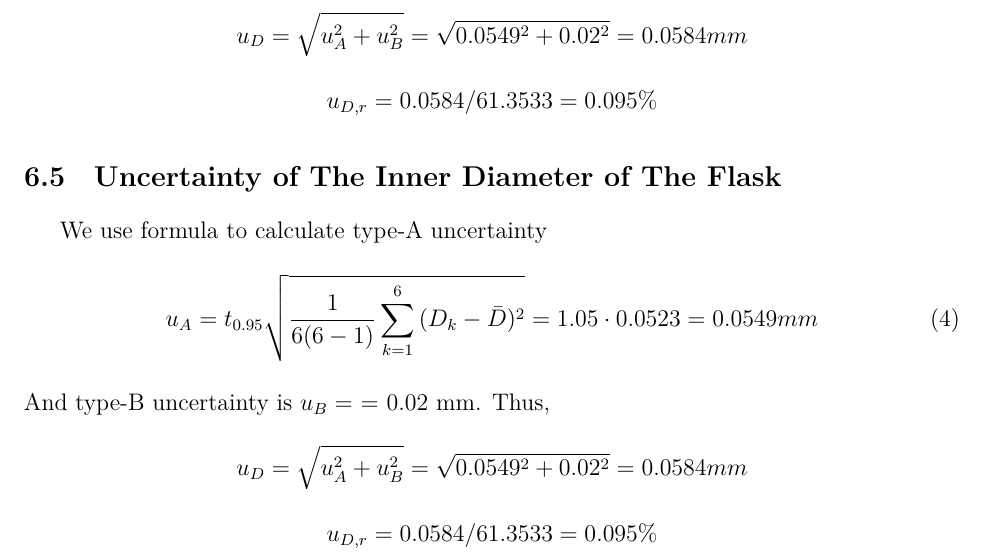
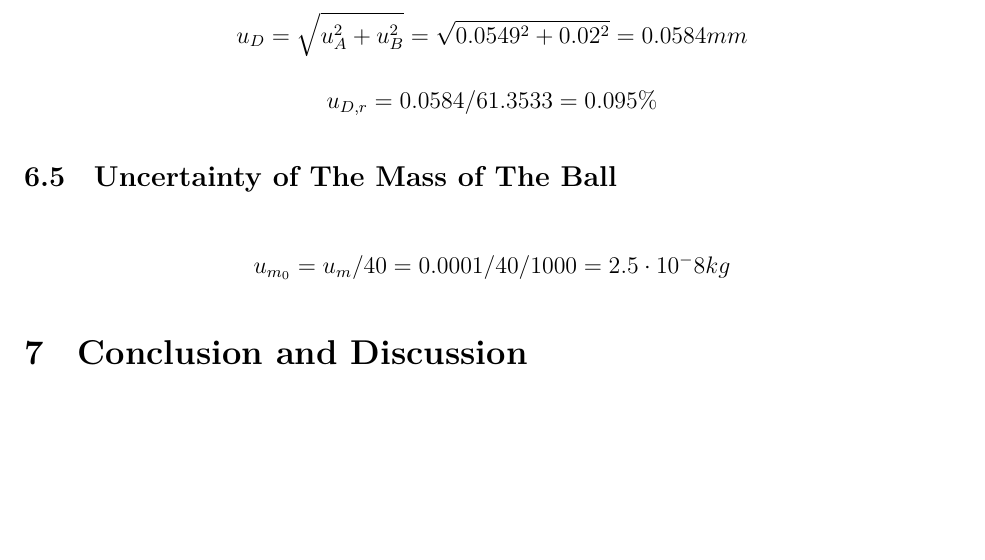
Before and after one commit to iamwrm/VP141_Report_Latex, a LaTeX document (p2ReportWR.tex, which reads part/6mua.tex): part of page 10 of 11 before the commit and part of page 10 of 10 after it, cut so that both start at the same text, the shorter picture padded with empty space. Compiled offline with XeLaTeX; a missing font is replaced by an installed copy or a similar font.

Commit message:
\subsection{Uncertainty of The Mass of The Ball}

```diff
--- a/part/6mua.tex
+++ b/part/6mua.tex
@@ -43,12 +43,5 @@ And type-B uncertainty is $u_B = $ = 0.02 mm. Thus,
 $$   u_D = \sqrt{u_A^2+u_B^2} = \sqrt{0.0549^2+0.02^2} = 0.0584 mm $$
 $$   u_{D,r} = 0.0584 /  61.3533 =  0.095 \% $$
 
-\subsection{Uncertainty of The Inner Diameter of The Flask}
-We use formula to calculate type-A uncertainty
-\begin{equation}
-  u_A = t_{0.95} \sqrt{\frac{1}{6(6-1)} \sum_{k=1}^{6}{(D_k-\bar{D})^2} }
- = 1.05  \cdot 0.0523 =  0.0549 mm
-\end{equation}
-And type-B uncertainty is $u_B = $ = 0.02 mm. Thus,
-$$   u_D = \sqrt{u_A^2+u_B^2} = \sqrt{0.0549^2+0.02^2} = 0.0584 mm $$
-$$   u_{D,r} = 0.0584 /  61.3533 =  0.095 \% $$
+\subsection{Uncertainty of The Mass of The Ball}
+$$   u_{m_0} = u_m /40 = 0.0001 / 40 / 1000 = 2.5 \cdot 10^-8 kg  $$
```
